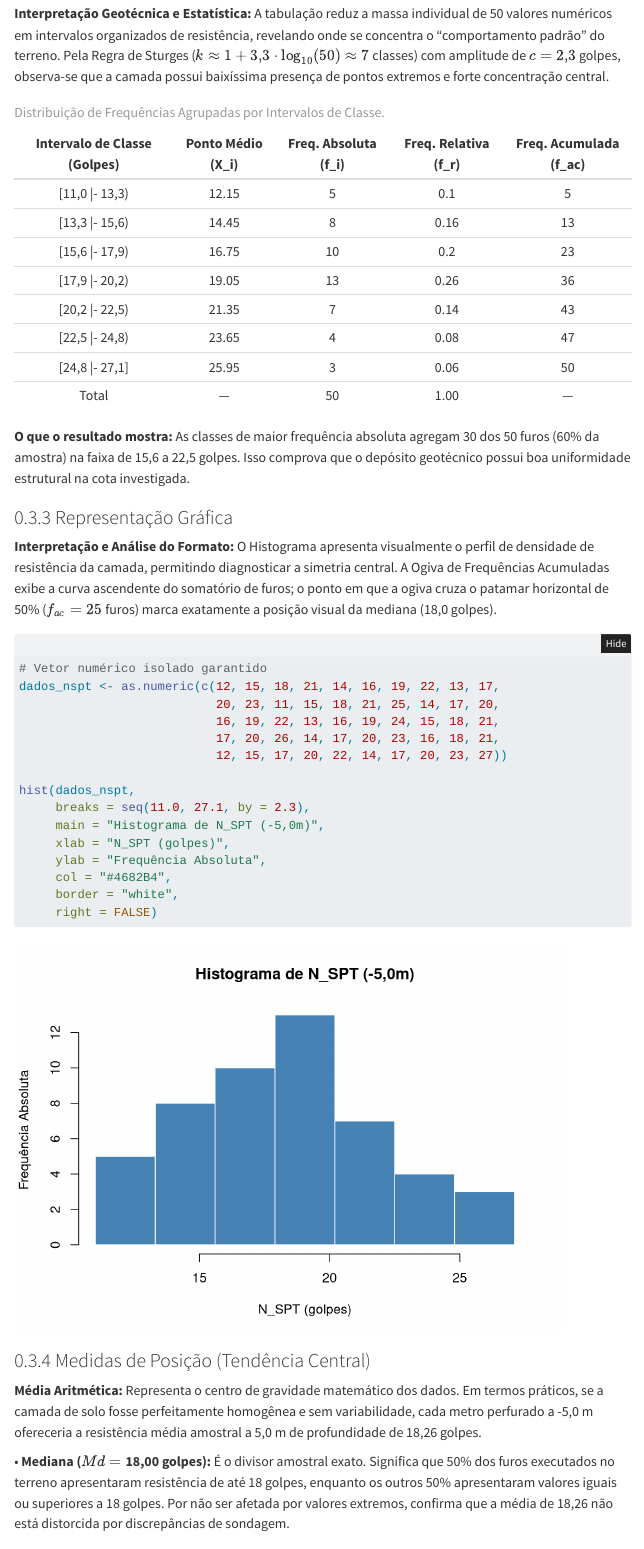
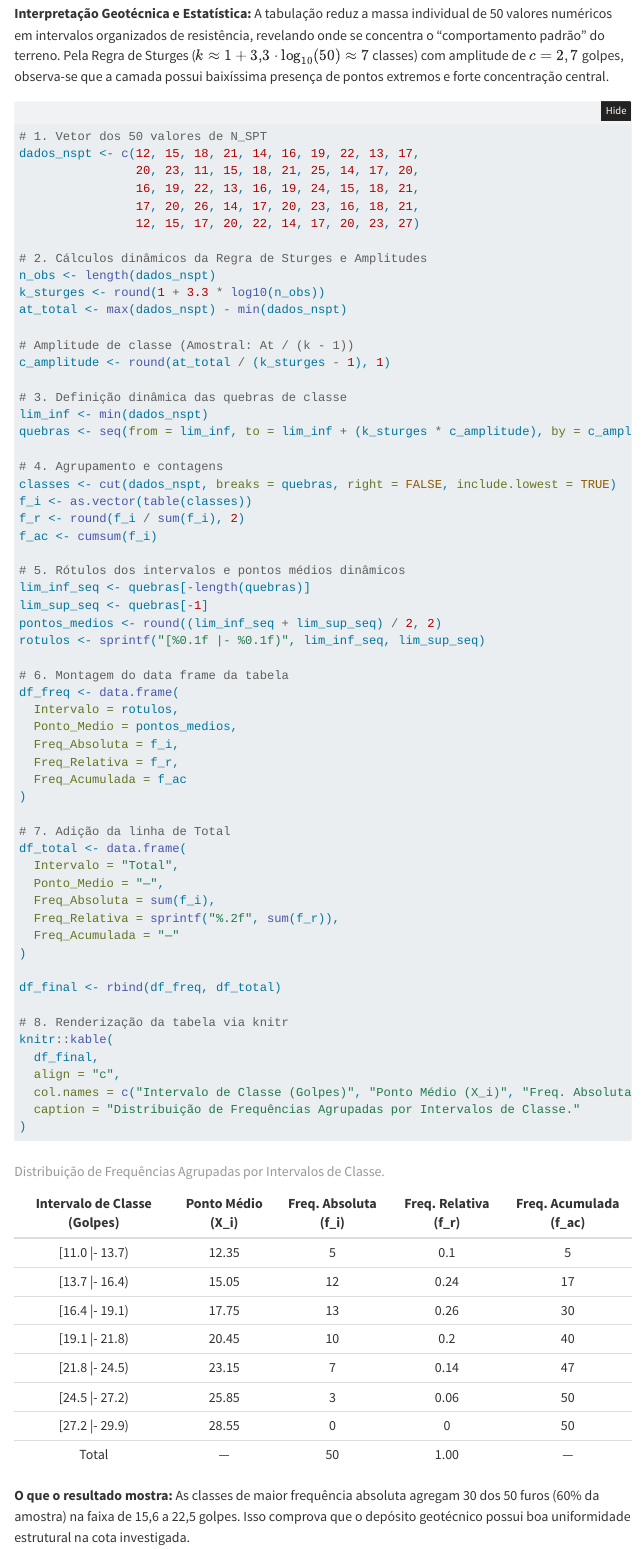
Before and after one commit to otavioneiva12/relatorio_eait, a Quarto document (relatorio/rel01/index.qmd): the page in a window 1100 px wide, from 11050 px down before the commit and from 11730 px down after it, so that both start at the same text. Rendered offline with R 4.5, knitr and Pandoc in place of Quarto, with nearby package versions; folded parts are opened; some code elsewhere in the file could not run offline; menus at the side of the page are left out.

Commit message:
Correcoes_REL01

````diff
--- a/relatorio/rel01/index.qmd
+++ b/relatorio/rel01/index.qmd
@@ -381,4 +390,3 @@
 
 ### Tabulação e Distribuição de Frequências
 
-**Interpretação Geotécnica e Estatística:** A tabulação reduz a massa individual de 50 valores numéricos em intervalos organizados de resistência, revelando onde se concentra o "comportamento padrão" do terreno. Pela Regra de Sturges ($k \approx 1 + 3{,}3 \cdot \log_{10}(50) \approx 7$ classes) com amplitude de $c = 2{,}3$ golpes, observa-se que a camada possui baixíssima presença de pontos extremos e forte concentração central.
@@ -385,3 +398 @@
 
-```{r tabulacao-frequencias, echo=FALSE, message=FALSE, warning=FALSE}
-# Vetor dos 50 valores de N_SPT
@@ -388,24 +403,45 @@
+**Interpretação Geotécnica e Estatística:** A tabulação reduz a massa individual de `r n_obs` valores numéricos em intervalos organizados de resistência, revelando onde se concentra o "comportamento padrão" do terreno. Pela Regra de Sturges ($k \approx 1 + 3{,}3 \cdot \log_{10}(`r n_obs`) \approx `r k_sturges`$ classes) com amplitude de $c = `r format(c_amplitude, decimal.mark = ",")`$ golpes, observa-se que a camada possui baixíssima presença de pontos extremos e forte concentração central.
+
+```{r}
+#| label: tabulacao-frequencias
+#| echo: true
+#| code-fold: true
+#| code-summary: "Clique para expandir e ver o código R"
+#| warning: false
+#| message: false
+
+# 1. Vetor dos 50 valores de N_SPT
 dados_nspt <- c(12, 15, 18, 21, 14, 16, 19, 22, 13, 17,
                 20, 23, 11, 15, 18, 21, 25, 14, 17, 20,
                 16, 19, 22, 13, 16, 19, 24, 15, 18, 21,
                 17, 20, 26, 14, 17, 20, 23, 16, 18, 21,
                 12, 15, 17, 20, 22, 14, 17, 20, 23, 27)
 
-# Definição das quebras de classe (Regra de Sturges com c = 2.3)
-quebras <- seq(11.0, 27.1, by = 2.3)
+# 2. Cálculos dinâmicos da Regra de Sturges e Amplitudes
+n_obs <- length(dados_nspt)
+k_sturges <- round(1 + 3.3 * log10(n_obs))
+at_total <- max(dados_nspt) - min(dados_nspt)
 
-# Agrupamento e contagens
-f_i <- as.vector(table(cut(dados_nspt, breaks = quebras, right = FALSE, include.lowest = TRUE)))
+# Amplitude de classe (Amostral: At / (k - 1))
+c_amplitude <- round(at_total / (k_sturges - 1), 1)
+
+# 3. Definição dinâmica das quebras de classe
+lim_inf <- min(dados_nspt)
+quebras <- seq(from = lim_inf, to = lim_inf + (k_sturges * c_amplitude), by = c_amplitude)
+
+# 4. Agrupamento e contagens
+classes <- cut(dados_nspt, breaks = quebras, right = FALSE, include.lowest = TRUE)
+f_i <- as.vector(table(classes))
 f_r <- round(f_i / sum(f_i), 2)
 f_ac <- cumsum(f_i)
 
-# Rótulos dos intervalos e pontos médios
-rotulos <- c("[11,0 |- 13,3)", "[13,3 |- 15,6)", "[15,6 |- 17,9)",
-             "[17,9 |- 20,2)", "[20,2 |- 22,5)", "[22,5 |- 24,8)", "[24,8 |- 27,1]")
+# 5. Rótulos dos intervalos e pontos médios dinâmicos
+lim_inf_seq <- quebras[-length(quebras)]
+lim_sup_seq <- quebras[-1]
+pontos_medios <- round((lim_inf_seq + lim_sup_seq) / 2, 2)
+rotulos <- sprintf("[%0.1f |- %0.1f)", lim_inf_seq, lim_sup_seq)
 
-pontos_medios <- round((quebras[-length(quebras)] + quebras[-1]) / 2, 2)
-
-# Montagem do data frame da tabela
+# 6. Montagem do data frame da tabela
 df_freq <- data.frame(
   Intervalo = rotulos,
   Ponto_Medio = pontos_medios,
@@ -414,7 +450,7 @@
   Freq_Acumulada = f_ac
 )
 
-# Adição da linha de Total
+# 7. Adição da linha de Total
 df_total <- data.frame(
   Intervalo = "Total",
   Ponto_Medio = "—",
@@ -425,6 +461,7 @@
 
 df_final <- rbind(df_freq, df_total)
 
+# 8. Renderização da tabela via knitr
 knitr::kable(
   df_final,
   align = "c",
@@ -439,5 +476,3 @@
 
 **Interpretação e Análise do Formato:** O Histograma apresenta visualmente o perfil de densidade de resistência da camada, permitindo diagnosticar a simetria central. A Ogiva de Frequências Acumuladas exibe a curva ascendente do somatório de furos; o ponto em que a ogiva cruza o patamar horizontal de 50% ($f_{ac} = 25$ furos) marca exatamente a posição visual da mediana (18,0 golpes).
 
-```{r histograma-nativo, echo=TRUE}
-# Vetor numérico isolado garantido
@@ -447,11 +491,3 @@
                            17, 20, 26, 14, 17, 20, 23, 16, 18, 21,
                            12, 15, 17, 20, 22, 14, 17, 20, 23, 27))
 
-hist(dados_nspt,
-     breaks = seq(11.0, 27.1, by = 2.3),
-     main = "Histograma de N_SPT (-5,0m)",
-     xlab = "N_SPT (golpes)",
-     ylab = "Frequência Absoluta",
-     col = "#4682B4",
-     border = "white",
-     right = FALSE)
````
Also changed, not shown: relatorio/rel01/index.html, relatorio/rel01/index_files/figure-html/histograma-nativo-1.png, relatorio/rel01/index.qmd (65 more changed lines).
